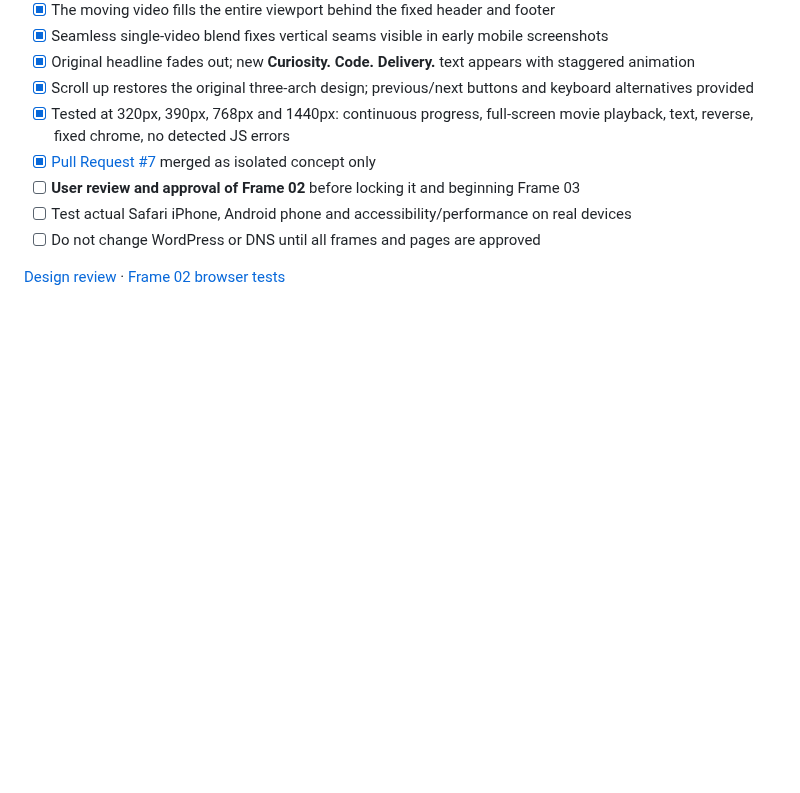
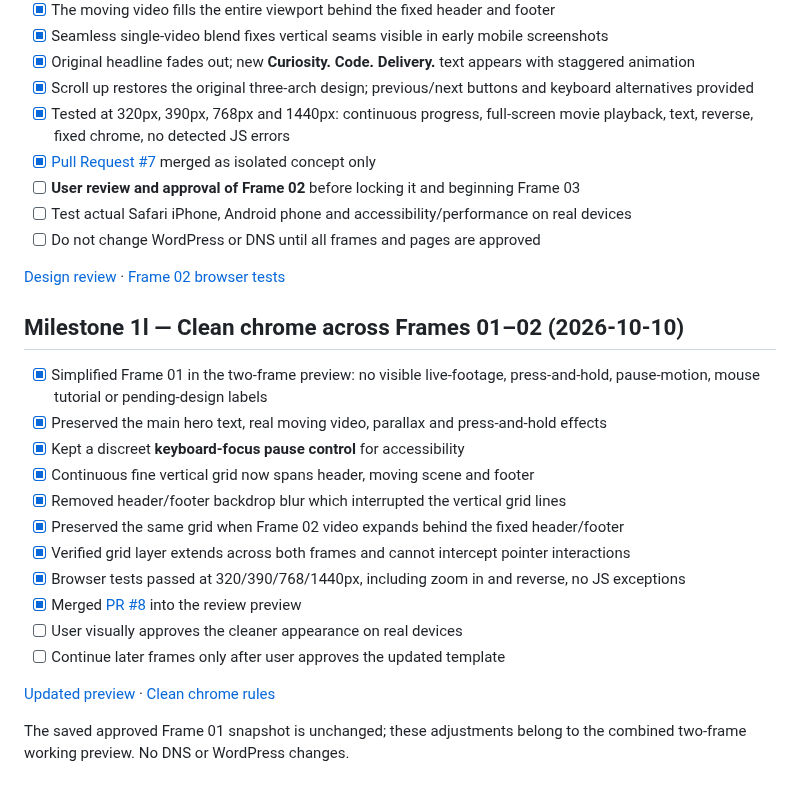
Before and after one commit to Arkitekt-s/arkitekts.dk, a Markdown page: docs/PROGRESS.md, the part around the change. Rendered like a GitHub page; blank space fills up the shorter version.

Commit message:
docs: record simplified first frame and continuous visual grid through both episodes

```diff
--- a/docs/PROGRESS.md
+++ b/docs/PROGRESS.md
@@ -226,3 +226,21 @@ Note: the reference snapshot and checks preserve/flag Frame 01 changes, but are
 - [ ] Do not change WordPress or DNS until all frames and pages are approved
 
 [Design review](FRAME-TWO-PORTAL-REVIEW.md) · [Frame 02 browser tests](https://github.com/Arkitekt-s/arkitekts.dk/actions/workflows/frame-two-portal.yml)
+
+## Milestone 1l — Clean chrome across Frames 01–02 (2026-10-10)
+
+- [x] Simplified Frame 01 in the two-frame preview: no visible live-footage, press-and-hold, pause-motion, mouse tutorial or pending-design labels
+- [x] Preserved the main hero text, real moving video, parallax and press-and-hold effects
+- [x] Kept a discreet **keyboard-focus pause control** for accessibility
+- [x] Continuous fine vertical grid now spans header, moving scene and footer
+- [x] Removed header/footer backdrop blur which interrupted the vertical grid lines
+- [x] Preserved the same grid when Frame 02 video expands behind the fixed header/footer
+- [x] Verified grid layer extends across both frames and cannot intercept pointer interactions
+- [x] Browser tests passed at 320/390/768/1440px, including zoom in and reverse, no JS exceptions
+- [x] Merged [PR #8](https://github.com/Arkitekt-s/arkitekts.dk/pull/8) into the review preview
+- [ ] User visually approves the cleaner appearance on real devices
+- [ ] Continue later frames only after user approves the updated template
+
+[Updated preview](https://arkitekt-s.github.io/arkitekts.dk/concepts/frame-two-portal/) · [Clean chrome rules](../design-system/CLEAN-CHROME-V2.md)
+
+The saved approved Frame 01 snapshot is unchanged; these adjustments belong to the combined two-frame working preview. No DNS or WordPress changes.
```
